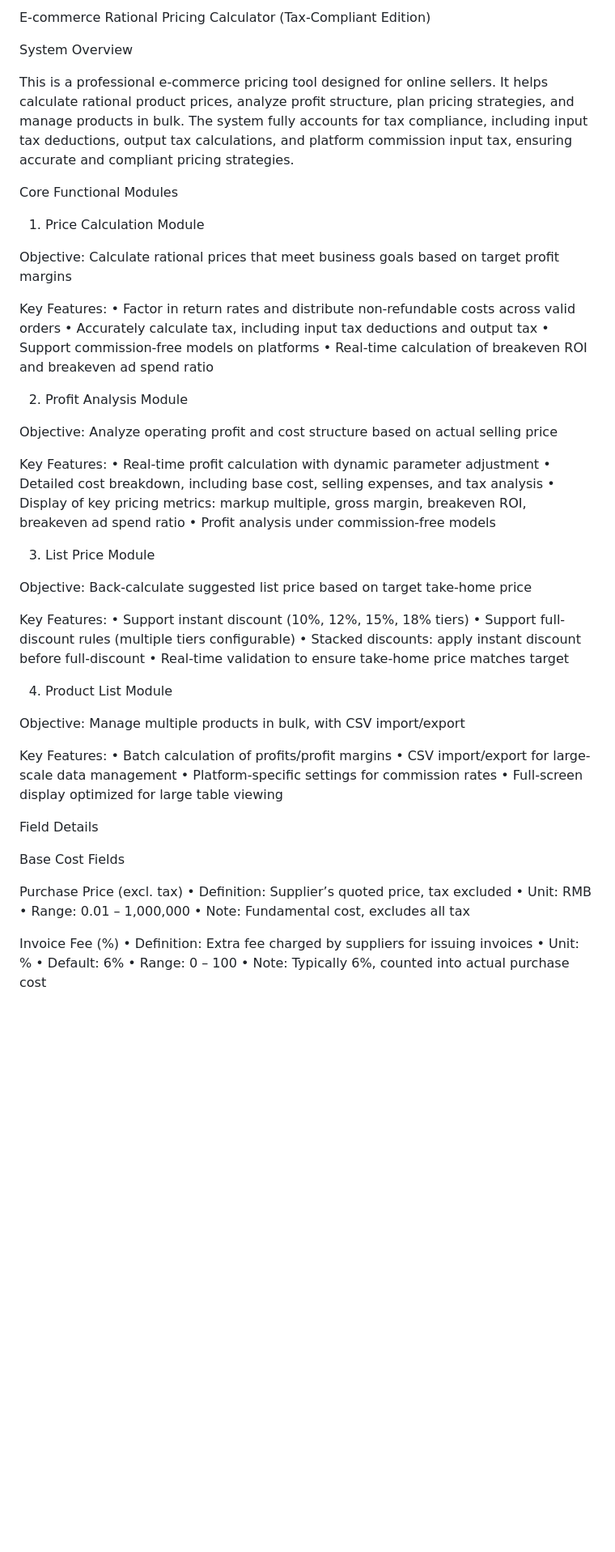
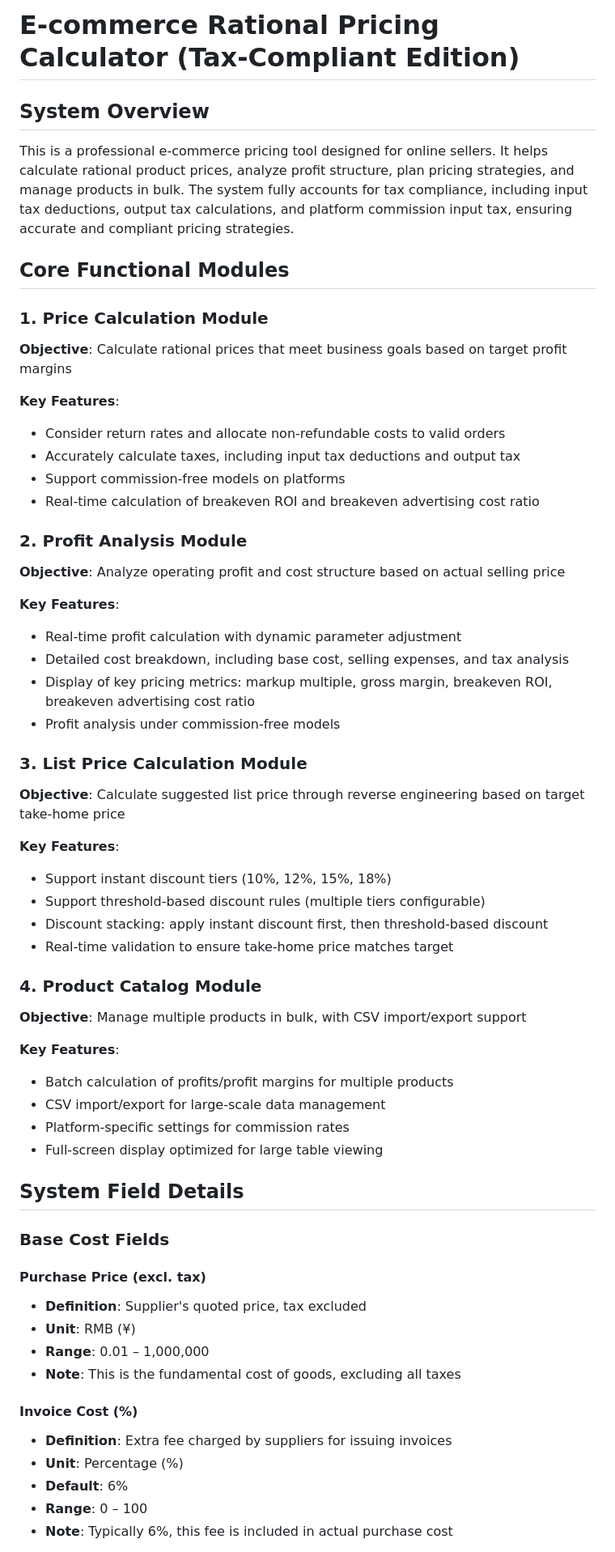
Before and after one commit to JayYuuuuu/pricecalculator, a Markdown page: README.md, the part around one of its changes. Shown at 81% size. Rendered like a GitHub page; blank space fills up the shorter version.

```diff
--- a/README.md
+++ b/README.md
@@ -1,65 +1,65 @@
-E-commerce Rational Pricing Calculator (Tax-Compliant Edition)
+# E-commerce Rational Pricing Calculator (Tax-Compliant Edition)
 
-System Overview
+## System Overview
 
 This is a professional e-commerce pricing tool designed for online sellers. It helps calculate rational product prices, analyze profit structure, plan pricing strategies, and manage products in bulk. The system fully accounts for tax compliance, including input tax deductions, output tax calculations, and platform commission input tax, ensuring accurate and compliant pricing strategies.
 
-Core Functional Modules
+## Core Functional Modules
 
-1. Price Calculation Module
+### 1. Price Calculation Module
 
-Objective: Calculate rational prices that meet business goals based on target profit margins
+**Objective**: Calculate rational prices that meet business goals based on target profit margins
 
-Key Features:
-	•	Factor in return rates and distribute non-refundable costs across valid orders
-	•	Accurately calculate tax, including input tax deductions and output tax
-	•	Support commission-free models on platforms
-	•	Real-time calculation of breakeven ROI and breakeven ad spend ratio
+**Key Features**:
+- Consider return rates and allocate non-refundable costs to valid orders
+- Accurately calculate taxes, including input tax deductions and output tax
+- Support commission-free models on platforms
+- Real-time calculation of breakeven ROI and breakeven advertising cost ratio
 
-2. Profit Analysis Module
+### 2. Profit Analysis Module
 
-Objective: Analyze operating profit and cost structure based on actual selling price
+**Objective**: Analyze operating profit and cost structure based on actual selling price
 
-Key Features:
-	•	Real-time profit calculation with dynamic parameter adjustment
-	•	Detailed cost breakdown, including base cost, selling expenses, and tax analysis
-	•	Display of key pricing metrics: markup multiple, gross margin, breakeven ROI, breakeven ad spend ratio
-	•	Profit analysis under commission-free models
+**Key Features**:
+- Real-time profit calculation with dynamic parameter adjustment
+- Detailed cost breakdown, including base cost, selling expenses, and tax analysis
+- Display of key pricing metrics: markup multiple, gross margin, breakeven ROI, breakeven advertising cost ratio
+- Profit analysis under commission-free models
 
-3. List Price Module
+### 3. List Price Calculation Module
 
-Objective: Back-calculate suggested list price based on target take-home price
+**Objective**: Calculate suggested list price through reverse engineering based on target take-home price
 
-Key Features:
-	•	Support instant discount (10%, 12%, 15%, 18% tiers)
-	•	Support full-discount rules (multiple tiers configurable)
-	•	Stacked discounts: apply instant discount before full-discount
-	•	Real-time validation to ensure take-home price matches target
+**Key Features**:
+- Support instant discount tiers (10%, 12%, 15%, 18%)
+- Support threshold-based discount rules (multiple tiers configurable)
+- Discount stacking: apply instant discount first, then threshold-based discount
+- Real-time validation to ensure take-home price matches target
 
-4. Product List Module
+### 4. Product Catalog Module
 
-Objective: Manage multiple products in bulk, with CSV import/export
+**Objective**: Manage multiple products in bulk, with CSV import/export support
 
-Key Features:
-	•	Batch calculation of profits/profit margins
-	•	CSV import/export for large-scale data management
-	•	Platform-specific settings for commission rates
-	•	Full-screen display optimized for large table viewing
+**Key Features**:
+- Batch calculation of profits/profit margins for multiple products
+- CSV import/export for large-scale data management
+- Platform-specific settings for commission rates
+- Full-screen display optimized for large table viewing
 
-Field Details
+## System Field Details
 
-Base Cost Fields
+### Base Cost Fields
 
-Purchase Price (excl. tax)
-	•	Definition: Supplier’s quoted price, tax excluded
-	•	Unit: RMB
-	•	Range: 0.01 – 1,000,000
-	•	Note: Fundamental cost, excludes all tax
+#### Purchase Price (excl. tax)
+- **Definition**: Supplier's quoted price, tax excluded
+- **Unit**: RMB (¥)
+- **Range**: 0.01 – 1,000,000
+- **Note**: This is the fundamental cost of goods, excluding all taxes
 
-Invoice Fee (%)
-	•	Definition: Extra fee charged by suppliers for issuing invoices
-	•	Unit: %
-	•	Default: 6%
-	•	Range: 0 – 100
-	•	Note: Typically 6%, counted into actual purchase cost
+#### Invoice Cost (%)
+- **Definition**: Extra fee charged by suppliers for issuing invoices
+- **Unit**: Percentage (%)
+- **Default**: 6%
+- **Range**: 0 – 100
+- **Note**: Typically 6%, this fee is included in actual purchase cost
 
```
Also changed, not shown: other parts of README.md (+222 -146 lines).
